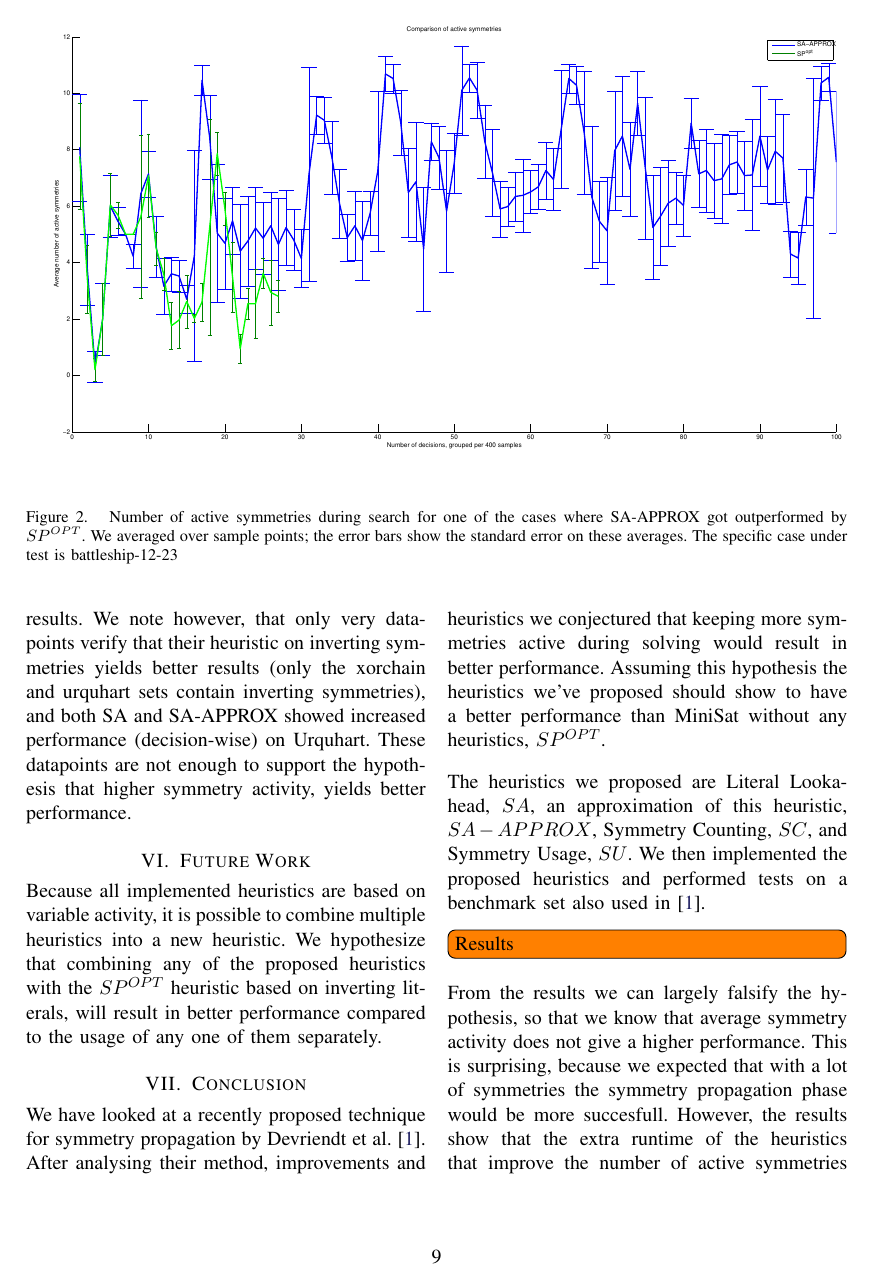
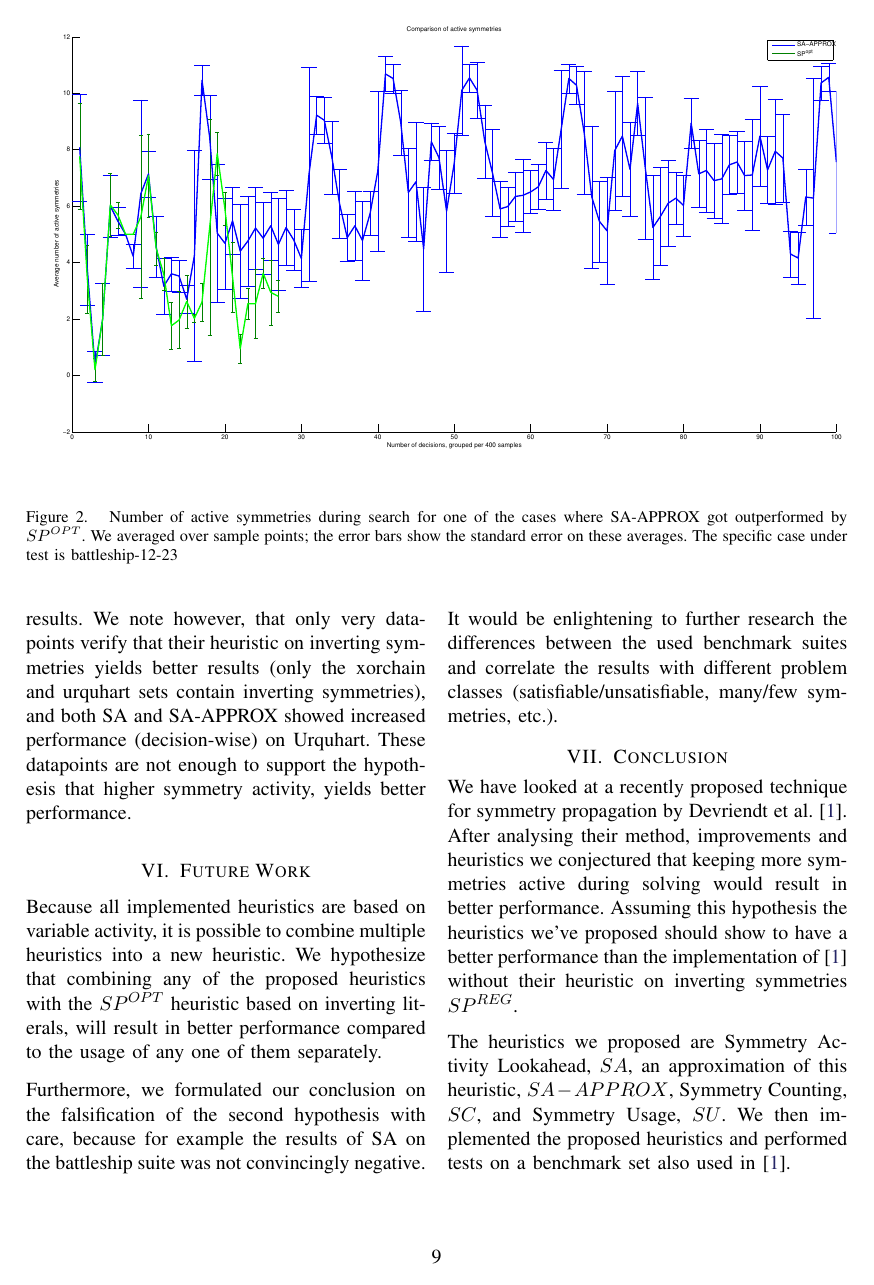
Before and after one commit to ajrouvoet/symmetry, a LaTeX paper (paper/symmetry.tex, which reads paper/conclusion.tex, paper/futurework.tex): page 9 of 13. Compiled offline with pdfLaTeX.

Commit message:
Improved conclusion and future work

```diff
--- a/paper/conclusion.tex
+++ b/paper/conclusion.tex
@@ -2,14 +2,10 @@ We have looked at a recently proposed technique for symmetry propagation by Devr
 After analysing their method, improvements and heuristics we conjectured that
 keeping more symmetries active during solving would result in better performance.
 Assuming this hypothesis the heuristics we've proposed should show to have a better performance than
-MiniSat without any heuristics, $SP^{OPT}$.
+the implementation of \cite{devriendt2012symmetry} without their heuristic on inverting symmetries
+$SP^{REG}$.
 
-The heuristics we proposed are Literal Lookahead, $SA$, an approximation of this heuristic, $SA-APPROX$,
-Symmetry Counting, $SC$, and Symmetry Usage, $SU$.
-We then implemented the proposed heuristics and performed tests on a benchmark set also used in~\cite{devriendt2012symmetry}.
-\todoi{Results}
-From the results we can largely falsify the hypothesis,
-so that we know that average symmetry activity does not give a higher performance.
-This is surprising, because we expected that with a lot of symmetries the symmetry propagation phase would be more succesfull.
-However, the results show that the extra runtime of the heuristics
-that improve the number of active symmetries does not outweigh the benefits of more active symmetries.
+The heuristics we proposed are Symmetry Activity Lookahead, $SA$, an approximation of this
+heuristic, $SA-APPROX$, Symmetry Counting, $SC$, and Symmetry Usage, $SU$.
+We then implemented the proposed heuristics and performed tests on a benchmark set also used
+in~\cite{devriendt2012symmetry}.
--- a/paper/futurework.tex
+++ b/paper/futurework.tex
@@ -4,3 +4,9 @@ multiple heuristics into a new heuristic.
 We hypothesize that combining any of the proposed heuristics with the $SP^{OPT}$ heuristic based on
 inverting literals, will result in better performance compared to the usage of any one of them
 separately.
+
+Furthermore, we formulated our conclusion on the falsification of the second hypothesis with care,
+because for example the results of SA on the battleship suite was not convincingly negative.
+It would be enlightening to further research the differences between the used benchmark suites and
+correlate the results with different problem classes (satisfiable/unsatisfiable, many/few
+symmetries, etc.).
```
Also changed, not shown: paper/conclusion.tex (13 more changed lines), 1 other file.
